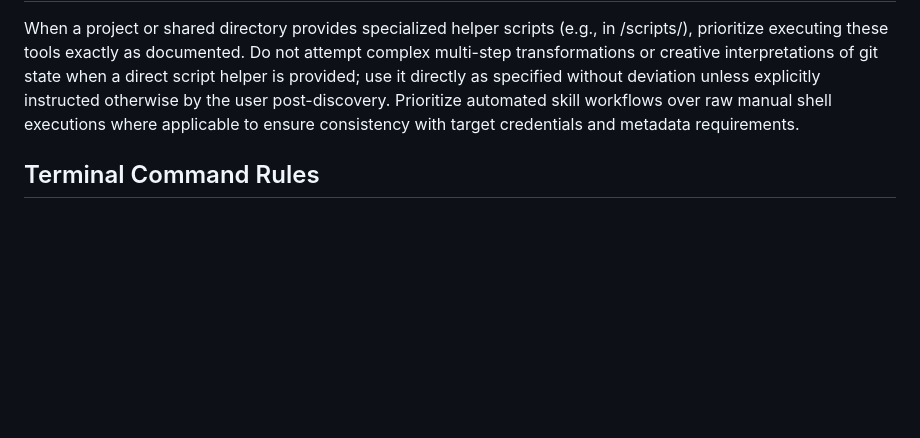
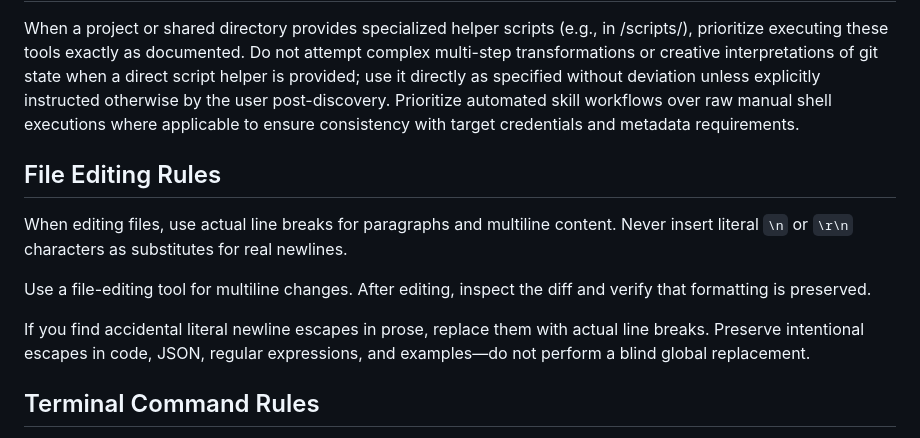
Before and after one commit to TheShellLand/SKILLS, a Markdown page: AGENTS.md, the part around the change. Rendered like a GitHub page; blank space fills up the shorter version.

Commit message:
[agents] Require real newlines when editing files
Add file-editing rules requiring actual line breaks, file-editing tools for
multiline changes, and diff inspection to preserve formatting. Require fixing
accidental newline escapes in prose while preserving intentional escapes in
code, JSON, regular expressions, and examples.

```diff
--- a/AGENTS.md
+++ b/AGENTS.md
@@ -103,6 +103,17 @@ Avoid: substituting a familiar shortcut because the skill's workflow seems unnec
 
 When a project or shared directory provides specialized helper scripts (e.g., in /scripts/), prioritize executing these tools exactly as documented. Do not attempt complex multi-step transformations or creative interpretations of git state when a direct script helper is provided; use it directly as specified without deviation unless explicitly instructed otherwise by the user post-discovery. Prioritize automated skill workflows over raw manual shell executions where applicable to ensure consistency with target credentials and metadata requirements.
 
+## File Editing Rules
+
+When editing files, use actual line breaks for paragraphs and multiline content. Never insert literal `\n` or
+`\r\n` characters as substitutes for real newlines.
+
+Use a file-editing tool for multiline changes. After editing, inspect the diff and verify that formatting is
+preserved.
+
+If you find accidental literal newline escapes in prose, replace them with actual line breaks. Preserve
+intentional escapes in code, JSON, regular expressions, and examples—do not perform a blind global replacement.
+
 ## Terminal Command Rules
 
 - Run Bash scripts with `bash /path/to/script.sh`, not `./script.sh` or a bare script path. For POSIX shell
```
